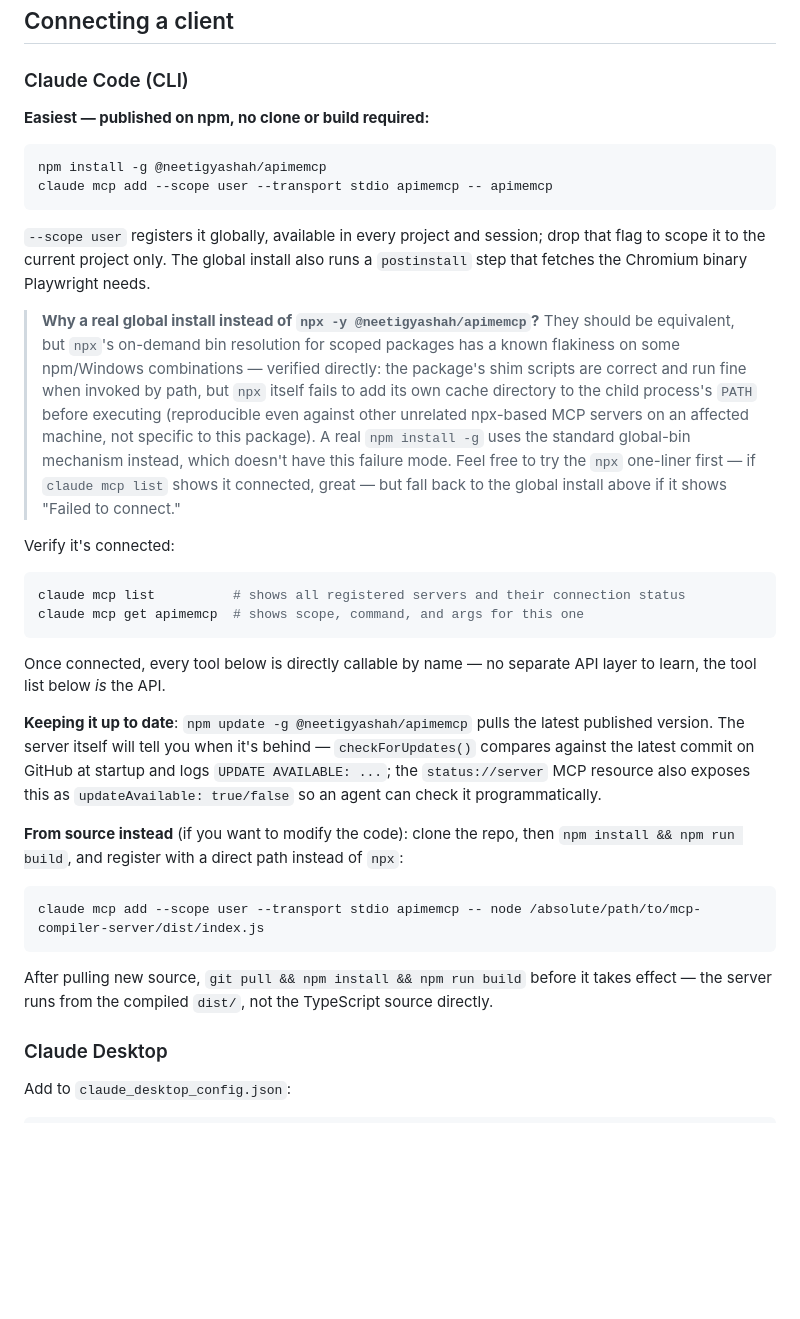
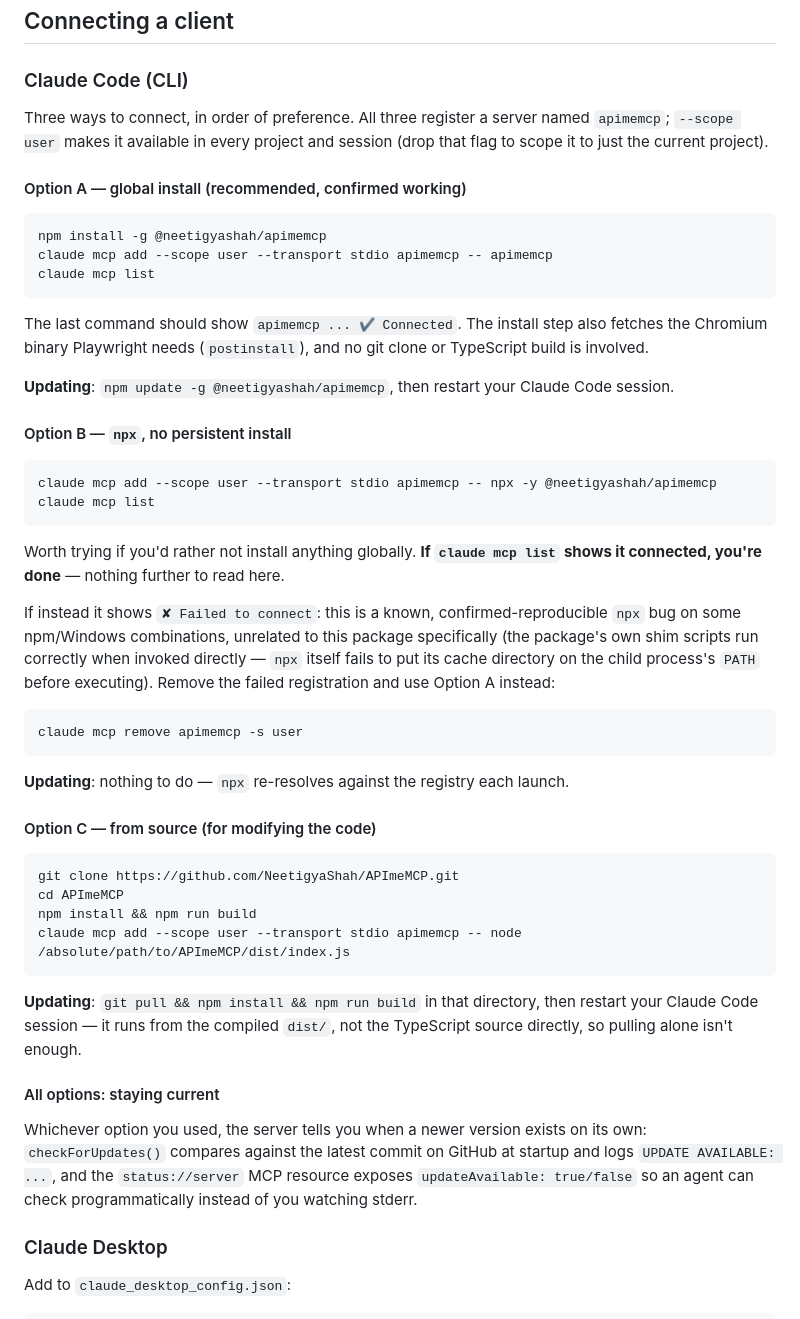
Before and after one commit to NeetigyaShah/APImeMCP, a Markdown page: README.md, the part around the change. Drawn GitHub-style; blank space fills up the shorter version.

Commit message:
docs: restructure Claude Code install into clearly labeled Options A/B/C with per-method update instructions

````diff
--- a/README.md
+++ b/README.md
@@ -73,54 +73,67 @@ real headless Chromium instance; they require `npm run build` and
 
 ### Claude Code (CLI)
 
-**Easiest — published on npm, no clone or build required:**
+Three ways to connect, in order of preference. All three register a server named
+`apimemcp`; `--scope user` makes it available in every project and session (drop
+that flag to scope it to just the current project).
+
+#### Option A — global install (recommended, confirmed working)
 
 ```bash
 npm install -g @neetigyashah/apimemcp
 claude mcp add --scope user --transport stdio apimemcp -- apimemcp
+claude mcp list
 ```
 
-`--scope user` registers it globally, available in every project and session; drop
-that flag to scope it to the current project only. The global install also runs a
-`postinstall` step that fetches the Chromium binary Playwright needs.
+The last command should show `apimemcp ... ✔ Connected`. The install step also
+fetches the Chromium binary Playwright needs (`postinstall`), and no git clone or
+TypeScript build is involved.
 
-> **Why a real global install instead of `npx -y @neetigyashah/apimemcp`?** They
-> should be equivalent, but `npx`'s on-demand bin resolution for scoped packages has
-> a known flakiness on some npm/Windows combinations — verified directly: the
-> package's shim scripts are correct and run fine when invoked by path, but `npx`
-> itself fails to add its own cache directory to the child process's `PATH` before
-> executing (reproducible even against other unrelated npx-based MCP servers on an
-> affected machine, not specific to this package). A real `npm install -g` uses the
-> standard global-bin mechanism instead, which doesn't have this failure mode. Feel
-> free to try the `npx` one-liner first — if `claude mcp list` shows it connected,
-> great — but fall back to the global install above if it shows "Failed to connect."
+**Updating**: `npm update -g @neetigyashah/apimemcp`, then restart your Claude Code
+session.
 
-Verify it's connected:
+#### Option B — `npx`, no persistent install
 
 ```bash
-claude mcp list          # shows all registered servers and their connection status
-claude mcp get apimemcp  # shows scope, command, and args for this one
+claude mcp add --scope user --transport stdio apimemcp -- npx -y @neetigyashah/apimemcp
+claude mcp list
 ```
 
-Once connected, every tool below is directly callable by name — no separate API
-layer to learn, the tool list below *is* the API.
+Worth trying if you'd rather not install anything globally. **If `claude mcp list`
+shows it connected, you're done** — nothing further to read here.
 
-**Keeping it up to date**: `npm update -g @neetigyashah/apimemcp` pulls the latest
-published version. The server itself will tell you when it's behind —
-`checkForUpdates()` compares against the latest commit on GitHub at startup and
-logs `UPDATE AVAILABLE: ...`; the `status://server` MCP resource also exposes this
-as `updateAvailable: true/false` so an agent can check it programmatically.
-
-**From source instead** (if you want to modify the code): clone the repo, then
-`npm install && npm run build`, and register with a direct path instead of `npx`:
+If instead it shows `✘ Failed to connect`: this is a known, confirmed-reproducible
+`npx` bug on some npm/Windows combinations, unrelated to this package specifically
+(the package's own shim scripts run correctly when invoked directly — `npx` itself
+fails to put its cache directory on the child process's `PATH` before executing).
+Remove the failed registration and use Option A instead:
 
 ```bash
-claude mcp add --scope user --transport stdio apimemcp -- node /absolute/path/to/mcp-compiler-server/dist/index.js
+claude mcp remove apimemcp -s user
 ```
 
-After pulling new source, `git pull && npm install && npm run build` before it
-takes effect — the server runs from the compiled `dist/`, not the TypeScript
-source directly.
+**Updating**: nothing to do — `npx` re-resolves against the registry each launch.
+
+#### Option C — from source (for modifying the code)
+
+```bash
+git clone https://github.com/NeetigyaShah/APImeMCP.git
+cd APImeMCP
+npm install && npm run build
+claude mcp add --scope user --transport stdio apimemcp -- node /absolute/path/to/APImeMCP/dist/index.js
+```
+
+**Updating**: `git pull && npm install && npm run build` in that directory, then
+restart your Claude Code session — it runs from the compiled `dist/`, not the
+TypeScript source directly, so pulling alone isn't enough.
+
+#### All options: staying current
+
+Whichever option you used, the server tells you when a newer version exists on its
+own: `checkForUpdates()` compares against the latest commit on GitHub at startup
+and logs `UPDATE AVAILABLE: ...`, and the `status://server` MCP resource exposes
+`updateAvailable: true/false` so an agent can check programmatically instead of you
+watching stderr.
 
 ### Claude Desktop
 
````
